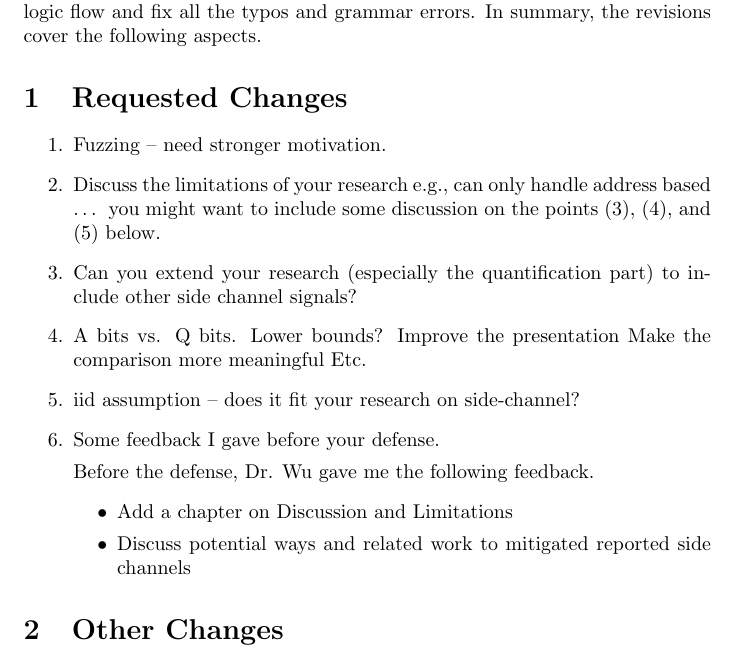
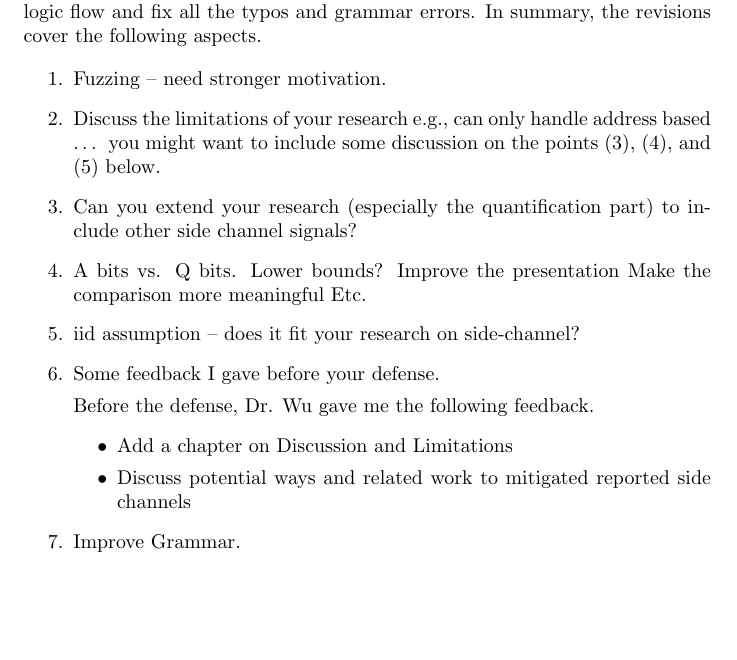
Before and after one commit to qinkunbao/Thesis, a LaTeX document (changelog.tex): part of the page, cut so that both start at the same text, the shorter picture padded with empty space. Compiled offline with pdfLaTeX.

Commit message:
Updates from Overleaf

```diff
--- a/changelog.tex
+++ b/changelog.tex
@@ -10,7 +10,6 @@
 \maketitle
 Thank you for reviewing my dissertation. I have gone through the details of each comment and revised my dissertation multiple rounds to eliminate any logic flow and fix all the typos and grammar errors. In summary, the revisions cover the following aspects.
 
-\section{Requested Changes}
 
 \begin{enumerate}
 \item Fuzzing – need stronger motivation.
@@ -31,8 +30,8 @@ Before the defense, Dr. Wu gave me the following feedback.
 \item Discuss potential ways and related work to mitigated reported side channels
 \end{itemize}
 
+\item Improve Grammar.
 \end{enumerate}
-\section{Other Changes}
 
 
 \end{document}
```
